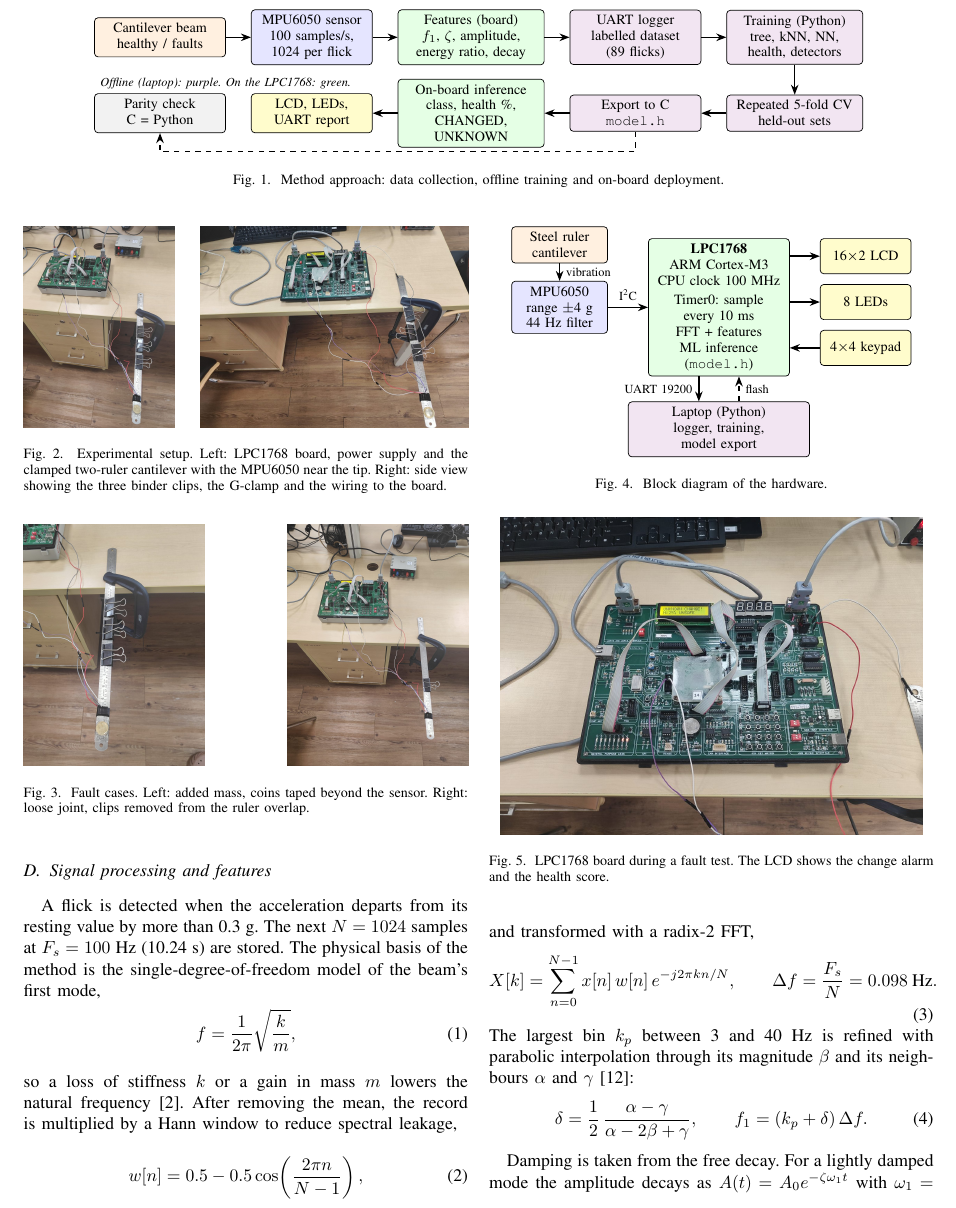
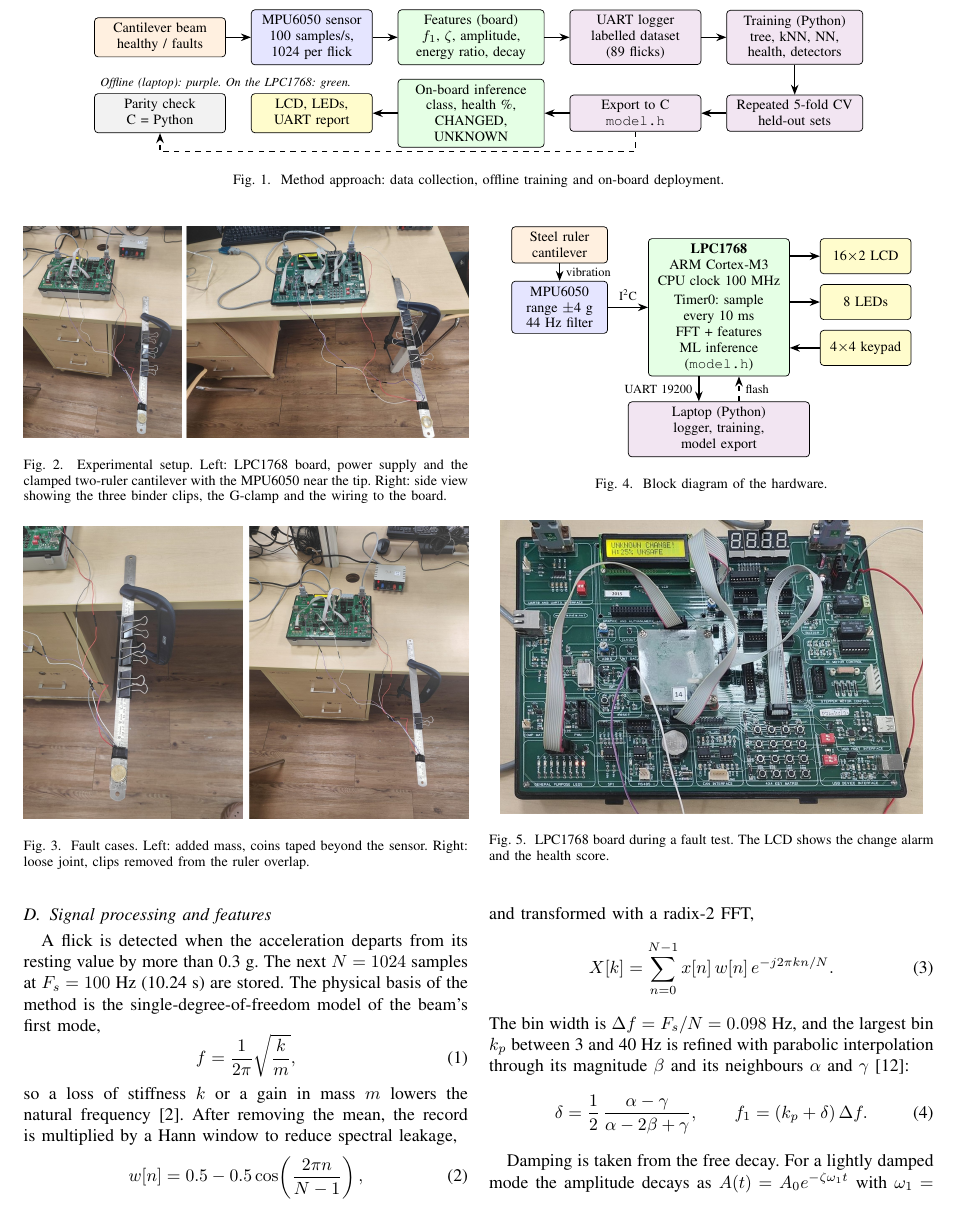
Before and after one commit to HalcyonVector/TinySHM, a LaTeX paper (docs/final_report/paper.tex): part of page 3 of 7, cut so that both start at the same text. Compiled offline with pdfLaTeX.

Commit message:
Report: tighter photo pairs, straightened board photo, eq 3 fits, refreshed PDFs and Overleaf zip

```diff
--- a/docs/final_report/paper.tex
+++ b/docs/final_report/paper.tex
@@ -164,16 +164,14 @@ Three fault types were introduced (Fig.~\ref{fig:faults}). \emph{Added mass}: a
 
 \begin{figure}[t]
 \centering
-\includegraphics[height=40mm]{photo_setup_coin.jpg}\hfill
-\includegraphics[height=40mm]{photo_setup_top.jpg}
+\includegraphics[width=\linewidth]{photo_pair_setup.jpg}
 \caption{Experimental setup. Left: LPC1768 board, power supply and the clamped two-ruler cantilever with the MPU6050 near the tip. Right: side view showing the three binder clips, the G-clamp and the wiring to the board.}
 \label{fig:setup}
 \end{figure}
 
 \begin{figure}[t]
 \centering
-\includegraphics[height=48mm]{photo_coin_close.jpg}\hfill
-\includegraphics[height=48mm]{photo_joint_removed.jpg}
+\includegraphics[width=\linewidth]{photo_pair_faults.jpg}
 \caption{Fault cases. Left: added mass, coins taped beyond the sensor. Right: loose joint, clips removed from the ruler overlap.}
 \label{fig:faults}
 \end{figure}
@@ -222,9 +220,9 @@ w[n] = 0.5 - 0.5\cos\!\left(\frac{2\pi n}{N-1}\right),
 \end{equation}
 and transformed with a radix-2 FFT,
 \begin{equation}
-X[k] = \sum_{n=0}^{N-1} x[n]\,w[n]\,e^{-j2\pi kn/N},\qquad \Delta f = \frac{F_s}{N} = 0.098\ \text{Hz}.
+X[k] = \sum_{n=0}^{N-1} x[n]\,w[n]\,e^{-j2\pi kn/N}.
 \end{equation}
-The largest bin $k_p$ between 3 and 40 Hz is refined with parabolic interpolation through its magnitude $\beta$ and its neighbours $\alpha$ and $\gamma$~\cite{belega2021}:
+The bin width is $\Delta f = F_s/N = 0.098$ Hz, and the largest bin $k_p$ between 3 and 40 Hz is refined with parabolic interpolation through its magnitude $\beta$ and its neighbours $\alpha$ and $\gamma$~\cite{belega2021}:
 \begin{equation}
 \delta = \frac{1}{2}\,\frac{\alpha-\gamma}{\alpha-2\beta+\gamma},\qquad f_1 = (k_p+\delta)\,\Delta f.
 \label{eq:interp}
```
Also changed, not shown: docs/final_report/README.md, docs/final_report/figs/photo_board_lcd.jpg, docs/final_report/figs/photo_pair_faults.jpg (added), docs/final_report/figs/photo_pair_setup.jpg (added), docs/final_report/paper.pdf, docs/final_report/paper_final.pdf (added), 4 other files.
